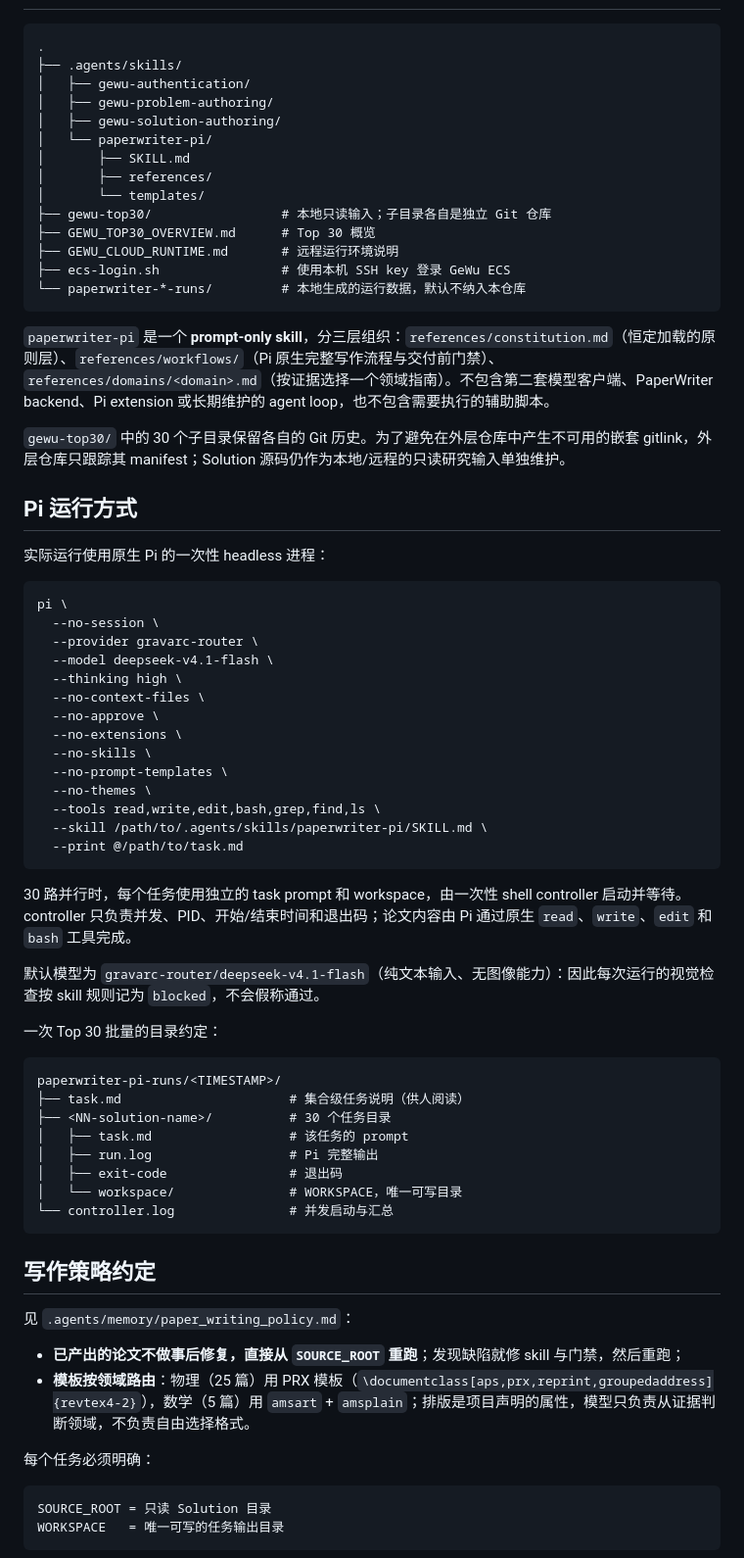
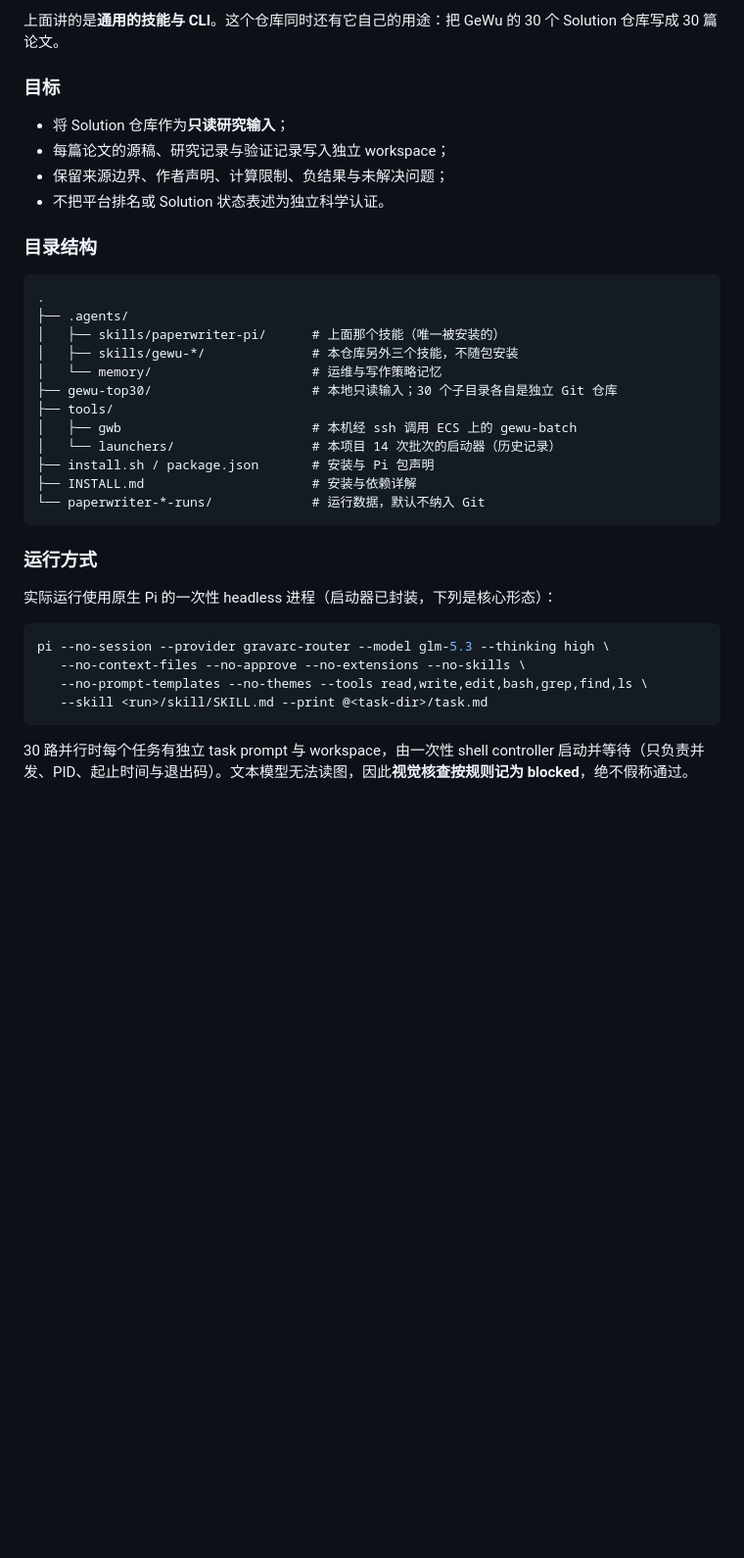
Before and after one commit to a-green-hand-jack/GeWu_Auto_Writing, a Markdown page: README.md, the part around one of its changes. Shown at 98% size. Drawn GitHub-style; blank space fills up the shorter version.

````diff
--- a/README.md
+++ b/README.md
@@ -29,74 +155,39 @@ gewu-doctor                  # 缺什么、怎么补，逐条列出
+上面讲的是**通用的技能与 CLI**。这个仓库同时还有它自己的用途：把 GeWu 的 30 个 Solution 仓库写成 30 篇论文。
+
+### 目标
+
+- 将 Solution 仓库作为**只读研究输入**；
+- 每篇论文的源稿、研究记录与验证记录写入独立 workspace；
+- 保留来源边界、作者声明、计算限制、负结果与未解决问题；
+- 不把平台排名或 Solution 状态表述为独立科学认证。
+
+### 目录结构
 
 ```text
 .
-├── .agents/skills/
-│   ├── gewu-authentication/
-│   ├── gewu-problem-authoring/
-│   ├── gewu-solution-authoring/
-│   └── paperwriter-pi/
-│       ├── SKILL.md
-│       ├── references/
-│       └── templates/
-├── gewu-top30/                 # 本地只读输入；子目录各自是独立 Git 仓库
-├── GEWU_TOP30_OVERVIEW.md      # Top 30 概览
-├── GEWU_CLOUD_RUNTIME.md       # 远程运行环境说明
-├── ecs-login.sh                # 使用本机 SSH key 登录 GeWu ECS
-└── paperwriter-*-runs/         # 本地生成的运行数据，默认不纳入本仓库
+├── .agents/
+│   ├── skills/paperwriter-pi/      # 上面那个技能（唯一被安装的）
+│   ├── skills/gewu-*/              # 本仓库另外三个技能，不随包安装
+│   └── memory/                     # 运维与写作策略记忆
+├── gewu-top30/                     # 本地只读输入；30 个子目录各自是独立 Git 仓库
+├── tools/
+│   ├── gwb                         # 本机经 ssh 调用 ECS 上的 gewu-batch
+│   └── launchers/                  # 本项目 14 次批次的启动器（历史记录）
+├── install.sh / package.json       # 安装与 Pi 包声明
+├── INSTALL.md                      # 安装与依赖详解
+└── paperwriter-*-runs/             # 运行数据，默认不纳入 Git
 ```
 
-`paperwriter-pi` 是一个 **prompt-only skill**，分三层组织：`references/constitution.md`（恒定加载的原则层）、`references/workflows/`（Pi 原生完整写作流程与交付前门禁）、`references/domains/<domain>.md`（按证据选择一个领域指南）。不包含第二套模型客户端、PaperWriter backend、Pi extension 或长期维护的 agent loop，也不包含需要执行的辅助脚本。
+### 运行方式
 
-`gewu-top30/` 中的 30 个子目录保留各自的 Git 历史。为了避免在外层仓库中产生不可用的嵌套 gitlink，外层仓库只跟踪其 manifest；Solution 源码仍作为本地/远程的只读研究输入单独维护。
-
-## Pi 运行方式
-
-实际运行使用原生 Pi 的一次性 headless 进程：
+实际运行使用原生 Pi 的一次性 headless 进程（启动器已封装，下列是核心形态）：
 
 ```bash
-pi \
-  --no-session \
-  --provider gravarc-router \
-  --model deepseek-v4.1-flash \
-  --thinking high \
-  --no-context-files \
-  --no-approve \
-  --no-extensions \
-  --no-skills \
-  --no-prompt-templates \
-  --no-themes \
-  --tools read,write,edit,bash,grep,find,ls \
-  --skill /path/to/.agents/skills/paperwriter-pi/SKILL.md \
-  --print @/path/to/task.md
+pi --no-session --provider gravarc-router --model glm-5.3 --thinking high \
+   --no-context-files --no-approve --no-extensions --no-skills \
+   --no-prompt-templates --no-themes --tools read,write,edit,bash,grep,find,ls \
+   --skill <run>/skill/SKILL.md --print @<task-dir>/task.md
 ```
 
-30 路并行时，每个任务使用独立的 task prompt 和 workspace，由一次性 shell controller 启动并等待。controller 只负责并发、PID、开始/结束时间和退出码；论文内容由 Pi 通过原生 `read`、`write`、`edit` 和 `bash` 工具完成。
+30 路并行时每个任务有独立 task prompt 与 workspace，由一次性 shell controller 启动并等待（只负责并发、PID、起止时间与退出码）。文本模型无法读图，因此**视觉核查按规则记为 blocked**，绝不假称通过。
 
-默认模型为 `gravarc-router/deepseek-v4.1-flash`（纯文本输入、无图像能力）：因此每次运行的视觉检查按 skill 规则记为 `blocked`，不会假称通过。
-
-一次 Top 30 批量的目录约定：
-
-```text
-paperwriter-pi-runs/<TIMESTAMP>/
-├── task.md                      # 集合级任务说明（供人阅读）
-├── <NN-solution-name>/          # 30 个任务目录
-│   ├── task.md                  # 该任务的 prompt
-│   ├── run.log                  # Pi 完整输出
-│   ├── exit-code                # 退出码
-│   └── workspace/               # WORKSPACE，唯一可写目录
-└── controller.log               # 并发启动与汇总
-```
-
-## 写作策略约定
-
-见 `.agents/memory/paper_writing_policy.md`：
-
-- **已产出的论文不做事后修复，直接从 `SOURCE_ROOT` 重跑**；发现缺陷就修 skill 与门禁，然后重跑；
-- **模板按领域路由**：物理（25 篇）用 PRX 模板（`\documentclass[aps,prx,reprint,groupedaddress]{revtex4-2}`），数学（5 篇）用 `amsart` + `amsplain`；排版是项目声明的属性，模型只负责从证据判断领域，不负责自由选择格式。
-
-每个任务必须明确：
-
-```text
-SOURCE_ROOT = 只读 Solution 目录
-WORKSPACE   = 唯一可写的任务输出目录
-```
-
````
Also changed, not shown: other parts of README.md (+169 -69 lines).
